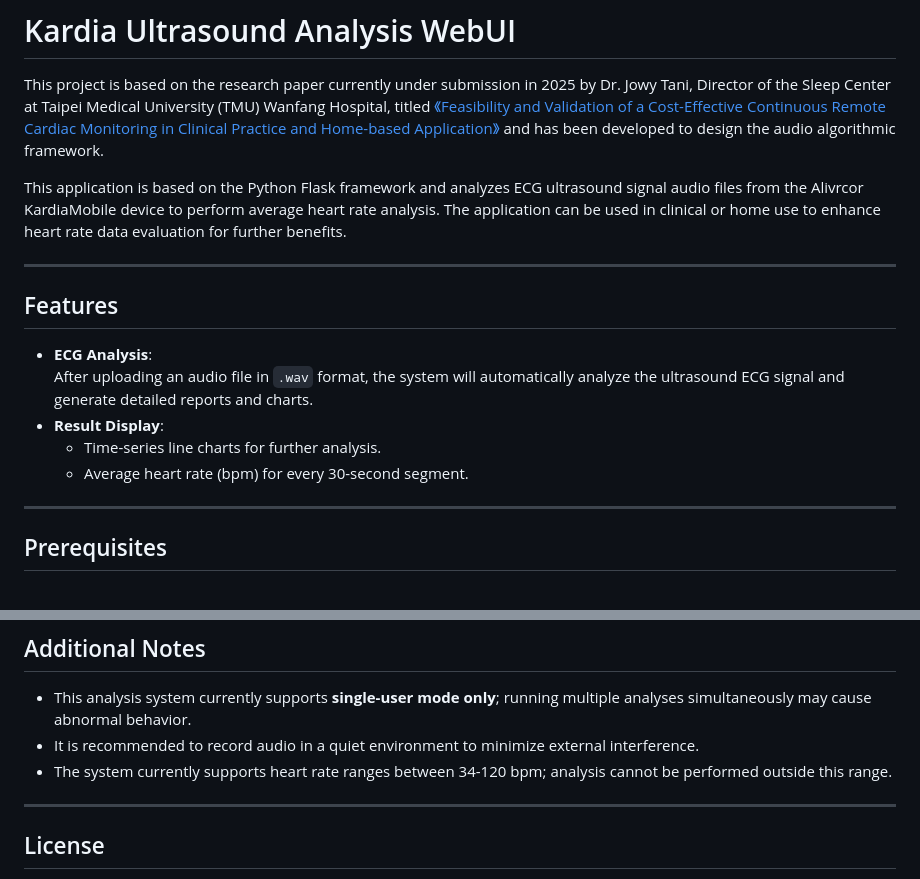
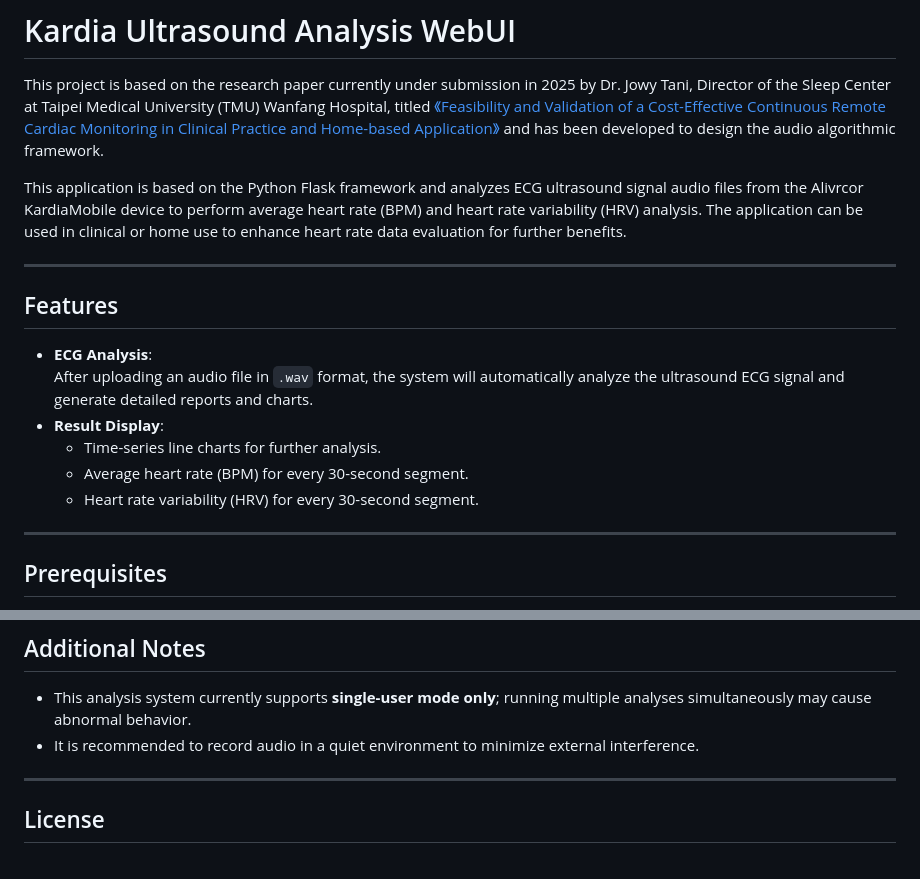
Before and after one commit to tmusleep2025/Kardia-Ultrasound-Analysis-WebUI, a Markdown page: README.md, 2 parts joined by grey strips. Rendered like a GitHub page.

Commit message:
Release v0.3.0: Major Algorithm Enhancements & Fixes

```diff
--- a/README.md
+++ b/README.md
@@ -2,7 +2,7 @@
 
 This project is based on the research paper currently under submission in 2025 by Dr. Jowy Tani, Director of the Sleep Center at Taipei Medical University (TMU) Wanfang Hospital, titled [《Feasibility and Validation of a Cost-Effective Continuous Remote Cardiac Monitoring in Clinical Practice and Home-based Application》](#) and has been developed to design the audio algorithmic framework.
 
-This application is based on the Python Flask framework and analyzes ECG ultrasound signal audio files from the Alivrcor KardiaMobile device to perform average heart rate analysis. The application can be used in clinical or home use to enhance heart rate data evaluation for further benefits.
+This application is based on the Python Flask framework and analyzes ECG ultrasound signal audio files from the Alivrcor KardiaMobile device to perform average heart rate (BPM) and heart rate variability (HRV) analysis. The application can be used in clinical or home use to enhance heart rate data evaluation for further benefits.
 
 ---
 
@@ -12,7 +12,8 @@ This application is based on the Python Flask framework and analyzes ECG ultraso
    After uploading an audio file in `.wav` format, the system will automatically analyze the ultrasound ECG signal and generate detailed reports and charts.
 - **Result Display**:
    - Time-series line charts for further analysis.
-   - Average heart rate (bpm) for every 30-second segment.
+   - Average heart rate (BPM) for every 30-second segment.
+   - Heart rate variability (HRV) for every 30-second segment.
 
 ---
 
@@ -91,7 +98,6 @@ Below is an example system workflow diagram to help you quickly understand the o
 
 - This analysis system currently supports **single-user mode only**; running multiple analyses simultaneously may cause abnormal behavior.
 - It is recommended to record audio in a quiet environment to minimize external interference.
-- The system currently supports heart rate ranges between 34-120 bpm; analysis cannot be performed outside this range.
 
 ---
 
```
Also changed, not shown: other parts of README.md (+9 -3 lines), README-CN.md (+14 -9 lines), images/Page_Description.png (deleted), images/Page_Home.png (added), images/Page_Progress.png (added), images/Page_report.png (added), 12 other files.
